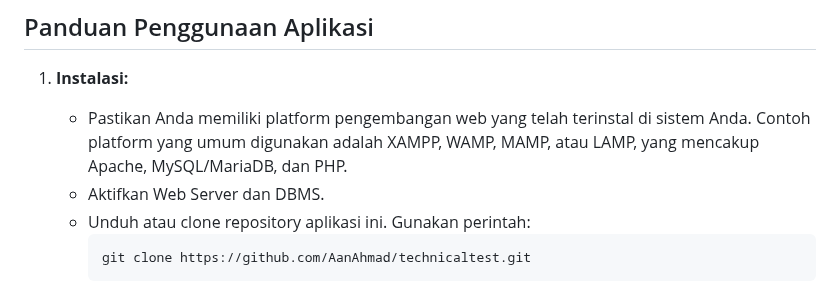
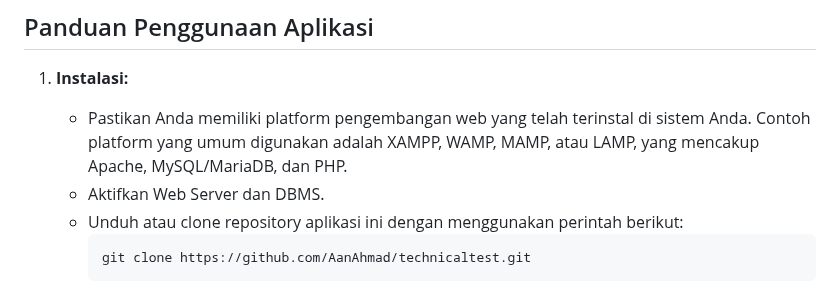
Before and after one commit to AanAhmad/technicaltest, a Markdown page: README.md, the part around the change. Drawn GitHub-style.

````diff
--- a/README.md
+++ b/README.md
@@ -38,7 +38,7 @@ Terdapat dua kategori pengguna yang telah ditetapkan secara default:
 1. **Instalasi:**
    - Pastikan Anda memiliki platform pengembangan web yang telah terinstal di sistem Anda. Contoh platform yang umum digunakan adalah XAMPP, WAMP, MAMP, atau LAMP, yang mencakup Apache, MySQL/MariaDB, dan PHP.
    - Aktifkan Web Server dan DBMS.
-   - Unduh atau clone repository aplikasi ini. Gunakan perintah:
+   - Unduh atau clone repository aplikasi ini dengan menggunakan perintah berikut:
      ```
      git clone https://github.com/AanAhmad/technicaltest.git
      ```
````
